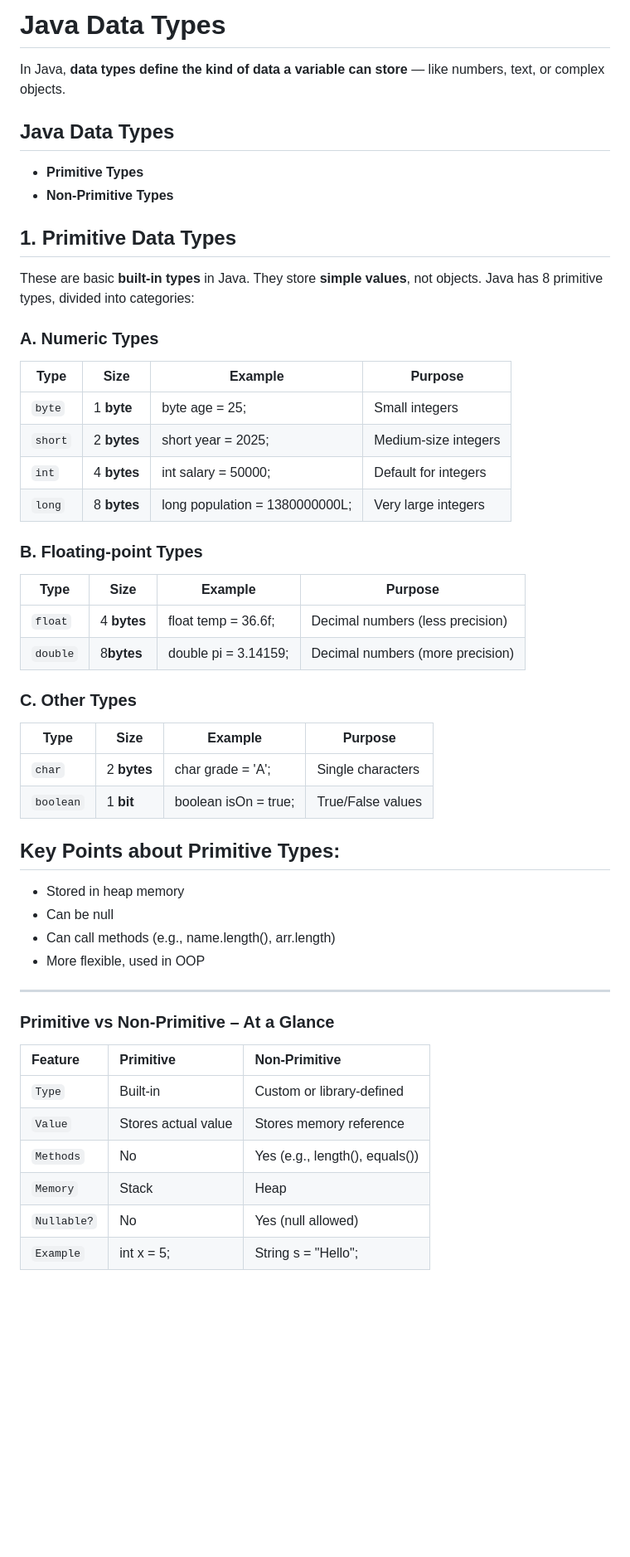
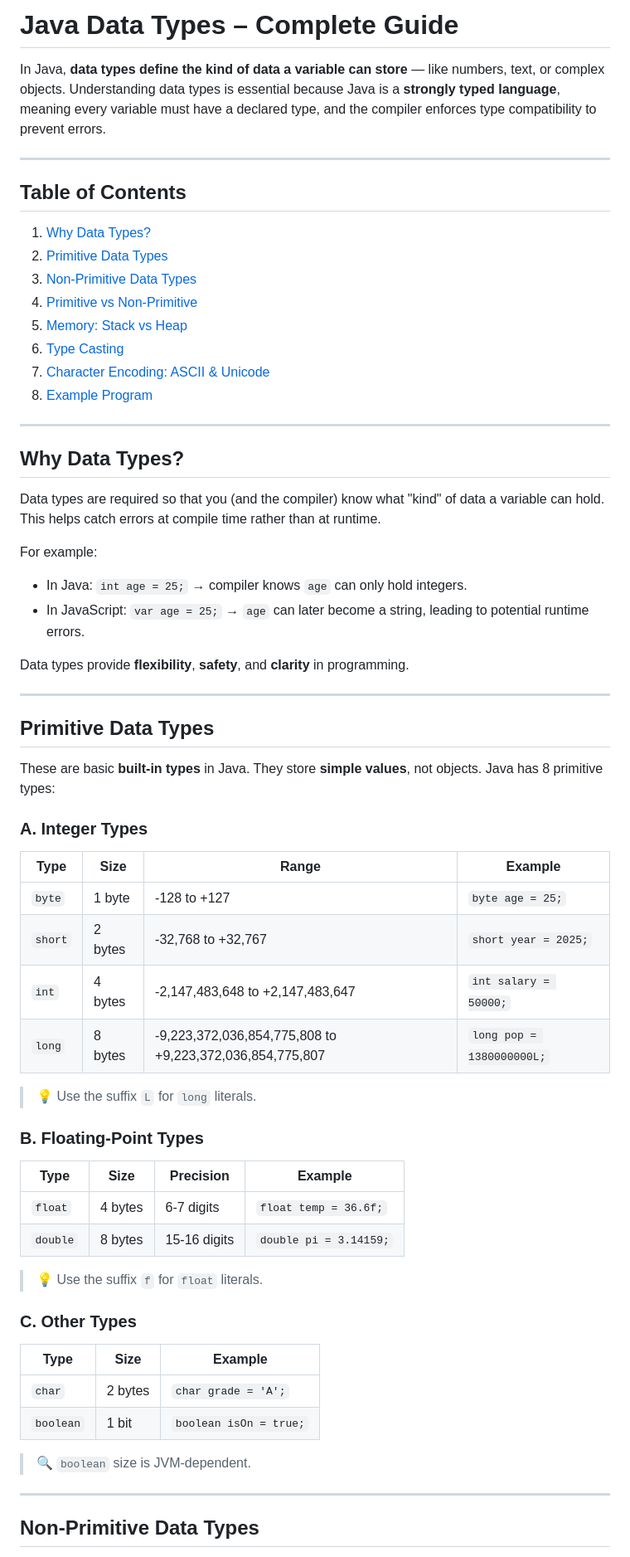
Before and after one commit to ankittroy-21/Learnovate, a Markdown page: Lectures/Lecture-3/README.md, the part around one of its changes. Shown at 83% size. Rendered like a GitHub page; blank space fills up the shorter version.

Commit message:
enhanced th data type concepts by keeping the old content same

```diff
--- a/Lectures/Lecture-3/README.md
+++ b/Lectures/Lecture-3/README.md
@@ -1,52 +1,67 @@
-# Java Data Types
-In Java, **data types define the kind of data a variable can store** — like numbers, text, or
-complex objects.
-## Java Data Types
+# Java Data Types – Complete Guide
 
-* **Primitive Types**
-* **Non-Primitive Types**
+In Java, **data types define the kind of data a variable can store** — like numbers, text, or complex objects. Understanding data types is essential because Java is a **strongly typed language**, meaning every variable must have a declared type, and the compiler enforces type compatibility to prevent errors.
 
-## 1. Primitive Data Types
-These are basic **built-in types** in Java. They store **simple values**, not objects. Java has 8
-primitive types, divided into categories:
+---
 
-### A. Numeric Types
+## Table of Contents
+1. [Why Data Types?](#why-data-types)
+2. [Primitive Data Types](#primitive-data-types)
+3. [Non-Primitive Data Types](#non-primitive-data-types)
+4. [Primitive vs Non-Primitive](#primitive-vs-non-primitive)
+5. [Memory: Stack vs Heap](#memory-stack-vs-heap)
+6. [Type Casting](#type-casting)
+7. [Character Encoding: ASCII & Unicode](#character-encoding-ascii--unicode)
+8. [Example Program](#example-program)
 
-| Type | Size | Example | Purpose |
-|---|---|---|---|
-| `byte` | 1 **byte** | byte age = 25; | Small integers |
-| `short` | 2 **bytes** | short year = 2025; | Medium-size integers |
-| `int` | 4 **bytes** | int salary = 50000; | Default for integers |
-| `long` | 8 **bytes** | long population = 1380000000L; | Very large integers |
+---
 
-### B. Floating-point Types
-| Type | Size | Example | Purpose |
-|---|---|---|---|
-| `float` | 4 **bytes** | float temp = 36.6f; | Decimal numbers (less precision) |
-| `double` |  8**bytes** | double pi = 3.14159; | Decimal numbers (more precision) |
+## Why Data Types?
+
+Data types are required so that you (and the compiler) know what "kind" of data a variable can hold. This helps catch errors at compile time rather than at runtime.
+
+For example:
+- In Java: `int age = 25;` → compiler knows `age` can only hold integers.
+- In JavaScript: `var age = 25;` → `age` can later become a string, leading to potential runtime errors.
+
+Data types provide **flexibility**, **safety**, and **clarity** in programming.
+
+---
+
+## Primitive Data Types
+
+These are basic **built-in types** in Java. They store **simple values**, not objects. Java has 8 primitive types:
+
+### A. Integer Types
+
+| Type   | Size      | Range                                                       | Example                  |
+|--------|-----------|-------------------------------------------------------------|--------------------------|
+| `byte` | 1 byte    | -128 to +127                                                | `byte age = 25;`         |
+| `short`| 2 bytes   | -32,768 to +32,767                                          | `short year = 2025;`     |
+| `int`  | 4 bytes   | -2,147,483,648 to +2,147,483,647                            | `int salary = 50000;`    |
+| `long` | 8 bytes   | -9,223,372,036,854,775,808 to +9,223,372,036,854,775,807    | `long pop = 1380000000L;`|
+
+> 💡 Use the suffix `L` for `long` literals.
+
+### B. Floating-Point Types
+
+| Type     | Size  | Precision       | Example                |
+|----------|-------|-----------------|------------------------|
+| `float`  | 4 bytes | 6-7 digits      | `float temp = 36.6f;`  |
+| `double` | 8 bytes | 15-16 digits    | `double pi = 3.14159;` |
+
+> 💡 Use the suffix `f` for `float` literals.
 
 ### C. Other Types
-| Type | Size | Example | Purpose |
-|---|---|---|---|
-| `char` | 2 **bytes** | char grade = 'A'; | Single characters |
-| `boolean` | 1 **bit** | boolean isOn = true; | True/False values |
 
-## Key Points about Primitive Types:
-- Stored in heap memory
-- Can be null
-- Can call methods (e.g., name.length(), arr.length)
-- More flexible, used in OOP
+| Type      | Size   | Example              |
+|-----------|--------|----------------------|
+| `char`    | 2 bytes| `char grade = 'A';`  |
+| `boolean` | 1 bit  | `boolean isOn = true;`|
 
-***
+> 🔍 `boolean` size is JVM-dependent.
 
-### Primitive vs Non-Primitive – At a Glance
+---
 
-| Feature | Primitive | Non-Primitive |
-| :--- | :--- | :--- |
-| `Type` | Built-in | Custom or library-defined |
-| `Value` | Stores actual value | Stores memory reference |
-| `Methods` | No | Yes (e.g., length(), equals()) |
-| `Memory` | Stack | Heap |
-| `Nullable?` | No | Yes (null allowed) |
-| `Example` | int x = 5; | String s = "Hello"; |
+## Non-Primitive Data Types
 
```
Also changed, not shown: other parts of Lectures/Lecture-3/README.md (+131 -80 lines).
